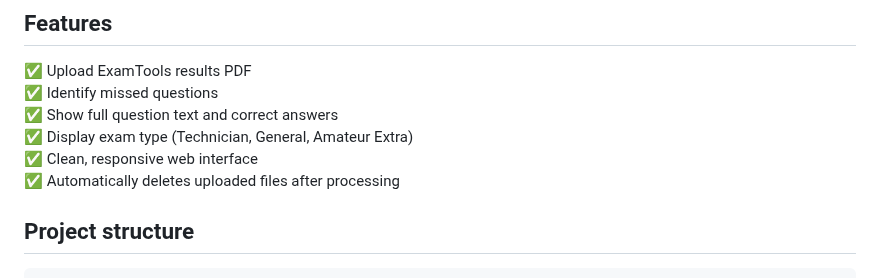
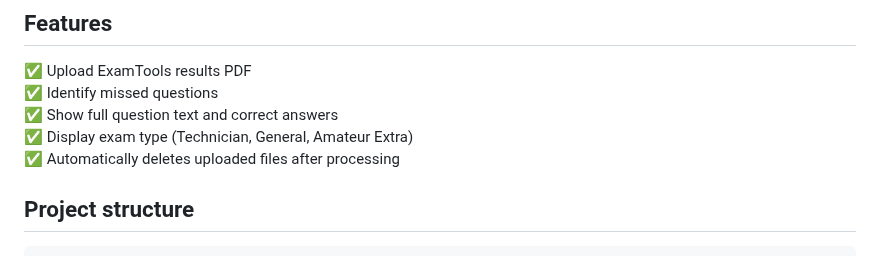
Before and after one commit to jpasqua/wm7x-exam-results, a Markdown page: README.md, the part around the change. GitHub-like rendering.

```diff
--- a/README.md
+++ b/README.md
@@ -13,7 +13,6 @@ It identifies missed questions, looks up the question texts and correct answers,
 ✅ Identify missed questions
 ✅ Show full question text and correct answers
 ✅ Display exam type (Technician, General, Amateur Extra)
-✅ Clean, responsive web interface
 ✅ Automatically deletes uploaded files after processing
 
 
```
